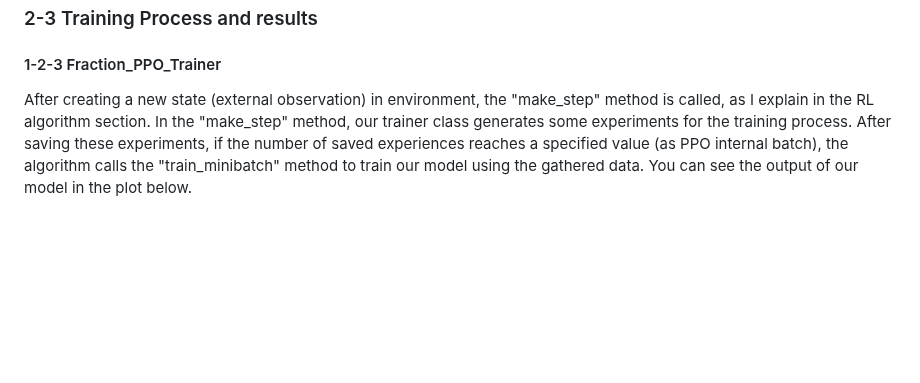
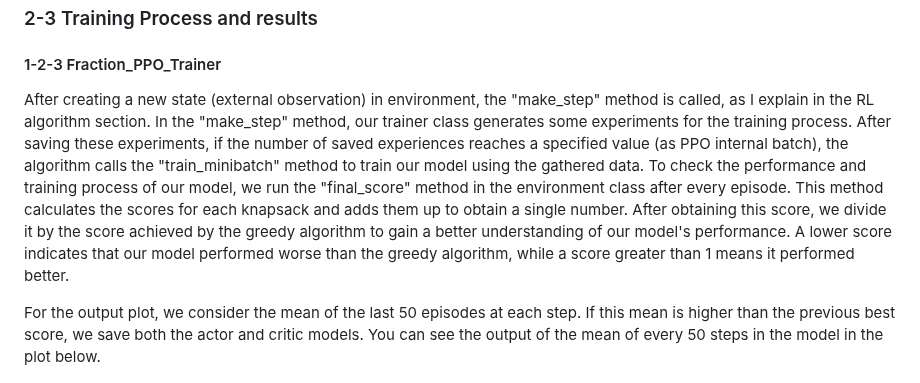
Before and after one commit to ImMohammadHosseini/MKP-RL, a Markdown page: README.md, the part around the change. GitHub-like rendering; blank space fills up the shorter version.

```diff
--- a/README.md
+++ b/README.md
@@ -91,7 +91,11 @@ Every time the code is executed, it generates instance information and knapsack
 
 ### 2-3 Training Process and results
 #### 1-2-3 Fraction_PPO_Trainer
-After creating a new state (external observation) in environment, the "make_step" method is called, as I explain in the RL algorithm section. In the "make_step" method, our trainer class generates some experiments for the training process. After saving these experiments, if the number of saved experiences reaches a specified value (as PPO internal batch), the algorithm calls the "train_minibatch" method to train our model using the gathered data. You can see the output of our model in the plot below.
+After creating a new state (external observation) in environment, the "make_step" method is called, as I explain in the RL algorithm section. In the "make_step" method, our trainer class generates some experiments for the training process. After saving these experiments, if the number of saved experiences reaches a specified value (as PPO internal batch), the algorithm calls the "train_minibatch" method to train our model using the gathered data.
+To check the performance and training process of our model, we run the "final_score" method in the environment class after every episode. This method calculates the scores for each knapsack and adds them up to obtain a single number. After obtaining this score, we divide it by the score achieved by the greedy algorithm to gain a better understanding of our model's performance. A lower score indicates that our model performed worse than the greedy algorithm, while a score greater than 1 means it performed better.
+
+For the output plot, we consider the mean of the last 50 episodes at each step. If this mean is higher than the previous best score, we save both the actor and critic models.
+You can see the output of the mean of every 50 steps in the model in the plot below.
 
 ![The structure](plots/fraction_ppo_score_per_greedyScore.png)
 
```
